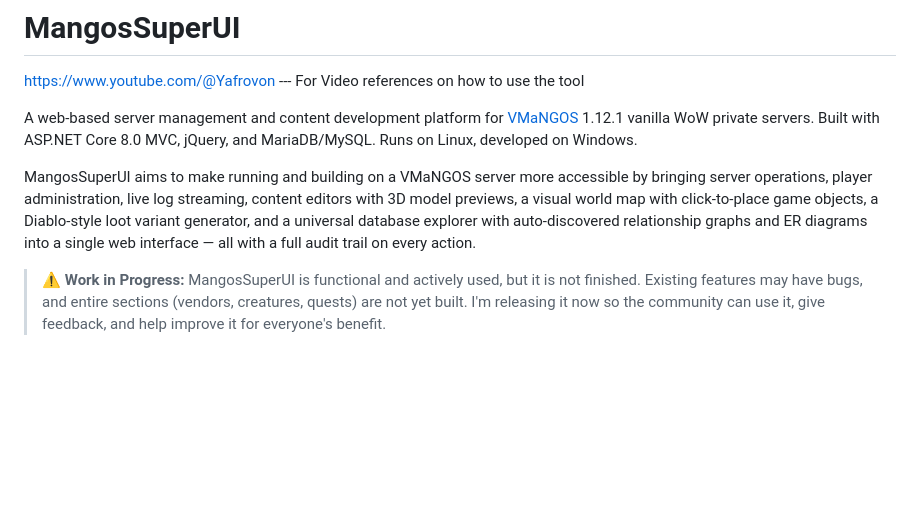
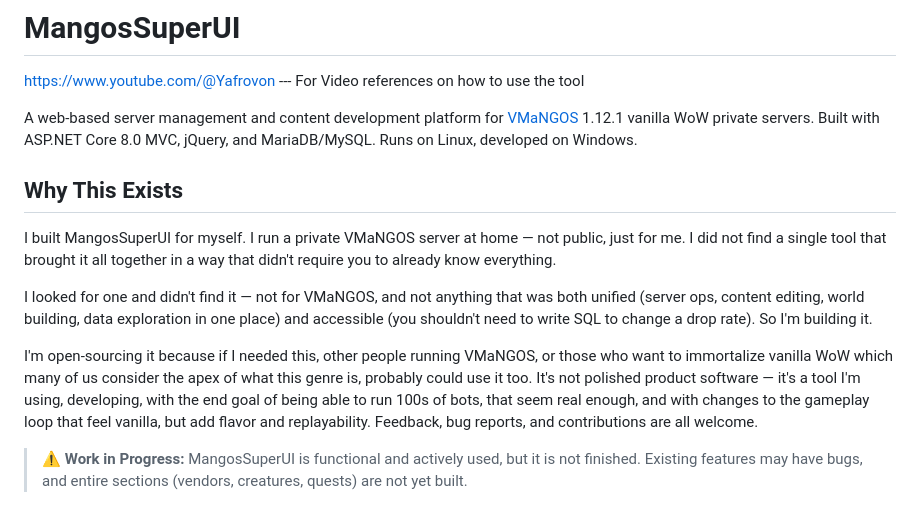
Before and after one commit to cpevors/MangosSuperUI, a Markdown page: README.md, the part around the change. Rendered like a GitHub page; blank space fills up the shorter version.

Commit message:
Add personal origin story to README

```diff
--- a/README.md
+++ b/README.md
@@ -4,9 +4,15 @@ https://www.youtube.com/@Yafrovon --- For Video references on how to use the too
 
 A web-based server management and content development platform for [VMaNGOS](https://github.com/vmangos/core) 1.12.1 vanilla WoW private servers. Built with ASP.NET Core 8.0 MVC, jQuery, and MariaDB/MySQL. Runs on Linux, developed on Windows.
 
-MangosSuperUI aims to make running and building on a VMaNGOS server more accessible by bringing server operations, player administration, live log streaming, content editors with 3D model previews, a visual world map with click-to-place game objects, a Diablo-style loot variant generator, and a universal database explorer with auto-discovered relationship graphs and ER diagrams into a single web interface — all with a full audit trail on every action.
+## Why This Exists
 
-> **⚠️ Work in Progress:** MangosSuperUI is functional and actively used, but it is not finished. Existing features may have bugs, and entire sections (vendors, creatures, quests) are not yet built. I'm releasing it now so the community can use it, give feedback, and help improve it for everyone's benefit.
+I built MangosSuperUI for myself. I run a private VMaNGOS server at home — not public, just for me. I did not find a single tool that brought it all together in a way that didn't require you to already know everything.
+
+I looked for one and didn't find it — not for VMaNGOS, and not anything that was both unified (server ops, content editing, world building, data exploration in one place) and accessible (you shouldn't need to write SQL to change a drop rate). So I'm building it.
+
+I'm open-sourcing it because if I needed this, other people running VMaNGOS, or those who want to immortalize vanilla WoW which many of us consider the apex of what this genre is, probably could use it too. It's not polished product software — it's a tool I'm using, developing, with the end goal of being able to run 100s of bots, that seem real enough, and with changes to the gameplay loop that feel vanilla, but add flavor and replayability. Feedback, bug reports, and contributions are all welcome.
+
+> **⚠️ Work in Progress:** MangosSuperUI is functional and actively used, but it is not finished. Existing features may have bugs, and entire sections (vendors, creatures, quests) are not yet built.
 
 ![Dashboard](Screenshots/dashboard.png)
 
```
